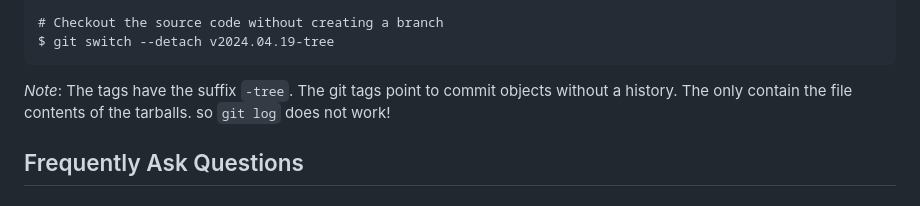
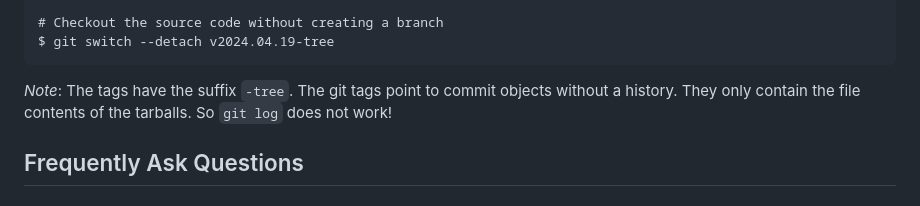
Before and after one commit to lengfeld/live555-unofficial-archive, a Markdown page: README.md, the part around the change. GitHub-like rendering.

Commit message:
fix spelling

```diff
--- a/README.md
+++ b/README.md
@@ -29,7 +29,7 @@ Exmaple usage:
     $ git switch --detach v2024.04.19-tree
 
 _Note_: The tags have the suffix `-tree`. The git tags point to commit objects
-without a history. The only contain the file contents of the tarballs. so `git
+without a history. They only contain the file contents of the tarballs. So `git
 log` does not work!
 
 
```
